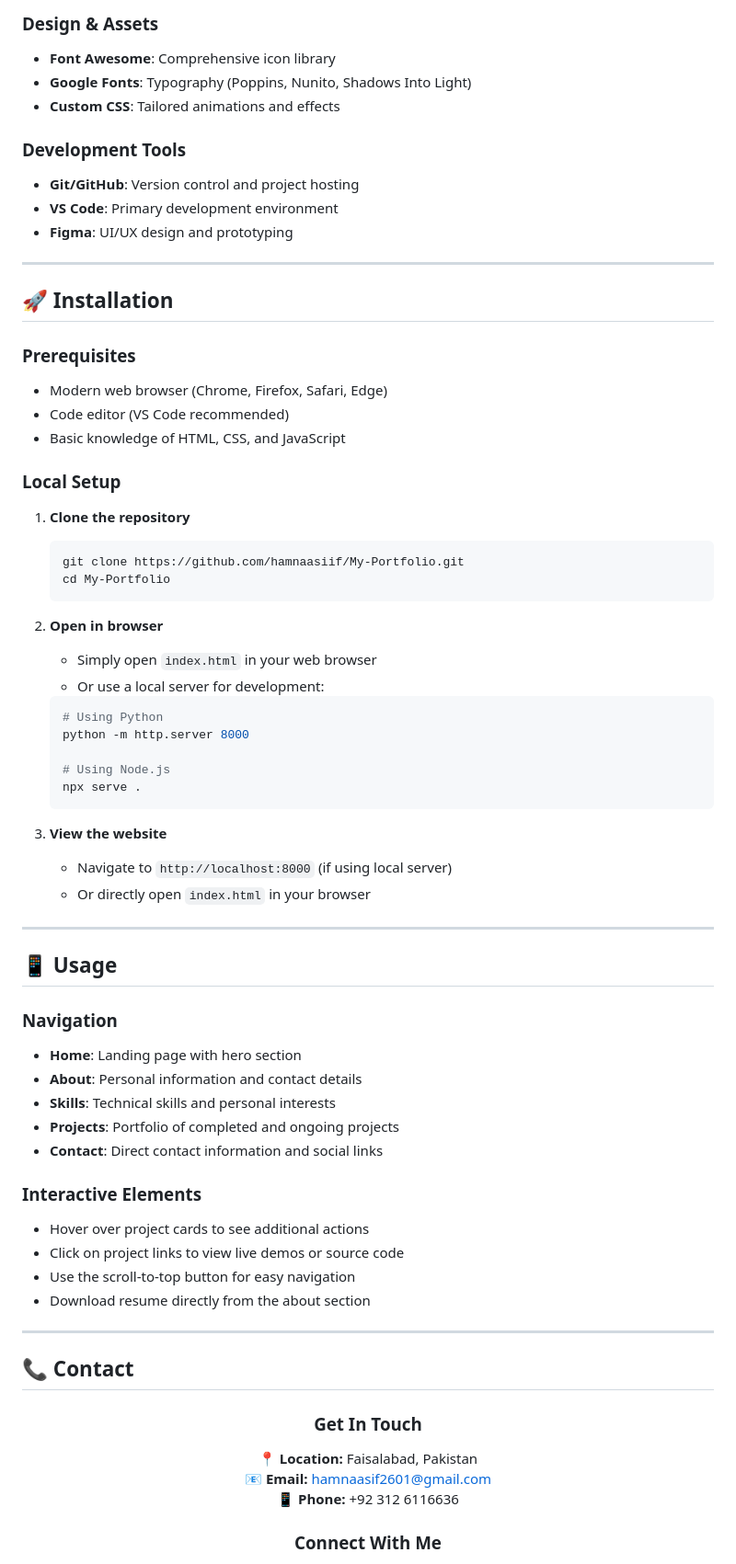
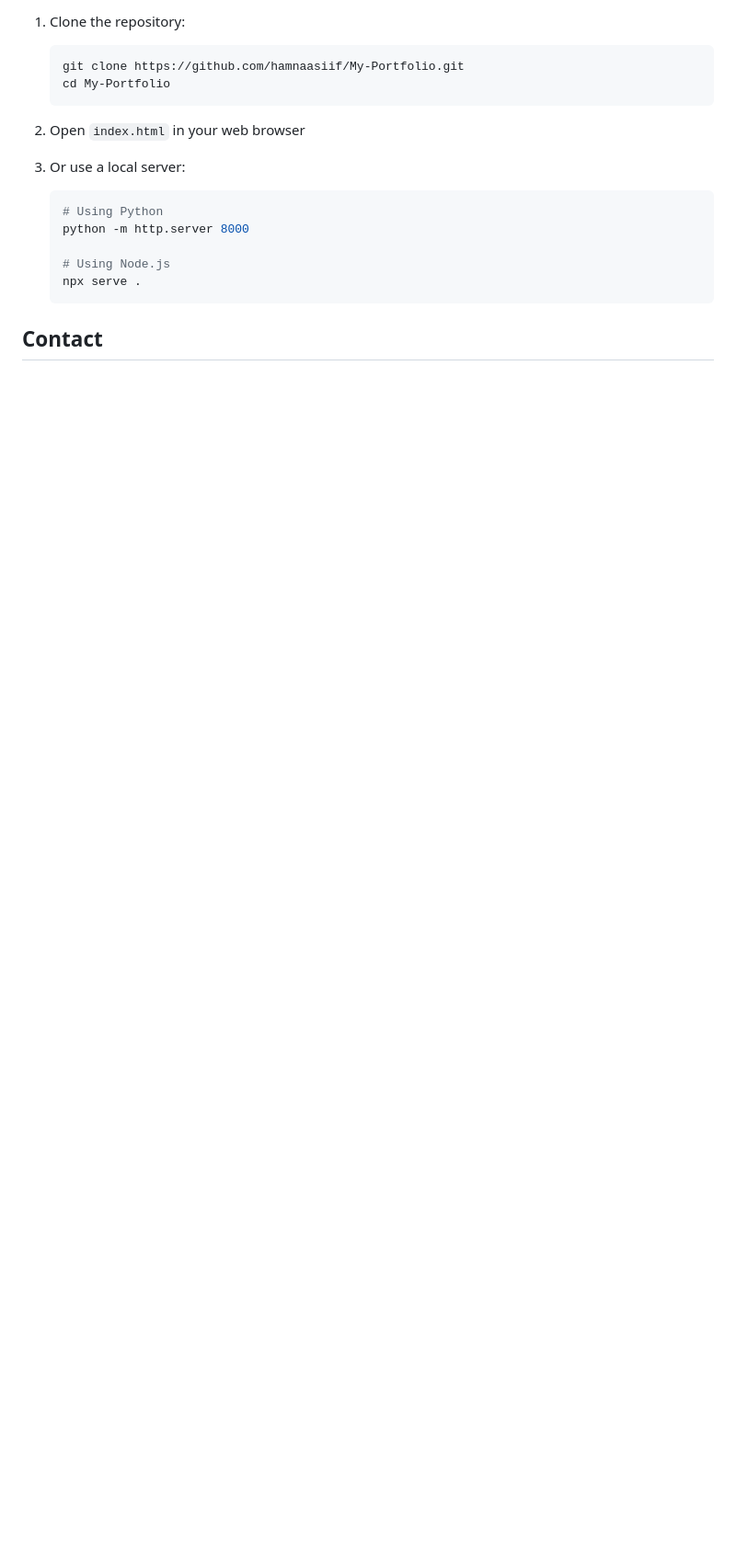
Before and after one commit to hamnaasiif/My-Portfolio, a Markdown page: README.md, the part around the change printed below. Shown: that part at 92% size. Drawn GitHub-style; blank space fills up the shorter version.

````diff
--- a/README.md
+++ b/README.md
@@ -154,32 +71,12 @@ My foundation in traditional art influences my approach to digital design, helpi
-### **Design & Assets**
-- **Font Awesome**: Comprehensive icon library
-- **Google Fonts**: Typography (Poppins, Nunito, Shadows Into Light)
-- **Custom CSS**: Tailored animations and effects
-
-### **Development Tools**
-- **Git/GitHub**: Version control and project hosting
-- **VS Code**: Primary development environment
-- **Figma**: UI/UX design and prototyping
-
----
-
-## 🚀 Installation
-
-### **Prerequisites**
-- Modern web browser (Chrome, Firefox, Safari, Edge)
-- Code editor (VS Code recommended)
-- Basic knowledge of HTML, CSS, and JavaScript
-
-### **Local Setup**
-1. **Clone the repository**
+1. Clone the repository:
    ```bash
    git clone https://github.com/hamnaasiif/My-Portfolio.git
    cd My-Portfolio
    ```
 
-2. **Open in browser**
-   - Simply open `index.html` in your web browser
-   - Or use a local server for development:
+2. Open `index.html` in your web browser
+
+3. Or use a local server:
    ```bash
    # Using Python
    python -m http.server 8000
@@ -188,38 +85,5 @@ My foundation in traditional art influences my approach to digital design, helpi
    npx serve .
    ```
 
-3. **View the website**
-   - Navigate to `http://localhost:8000` (if using local server)
-   - Or directly open `index.html` in your browser
+## Contact
 
----
-
-## 📱 Usage
-
-### **Navigation**
-- **Home**: Landing page with hero section
-- **About**: Personal information and contact details
-- **Skills**: Technical skills and personal interests
-- **Projects**: Portfolio of completed and ongoing projects
-- **Contact**: Direct contact information and social links
-
-### **Interactive Elements**
-- Hover over project cards to see additional actions
-- Click on project links to view live demos or source code
-- Use the scroll-to-top button for easy navigation
-- Download resume directly from the about section
-
----
-
-## 📞 Contact
-
-<div align="center">
-
-### **Get In Touch**
-
-📍 **Location:** Faisalabad, Pakistan
-📧 **Email:** [hamnaasif2601@gmail.com](mailto:hamnaasif2601@gmail.com)
-📱 **Phone:** +92 312 6116636
-
-### **Connect With Me**
-
````
Also changed, not shown: other parts of README.md (+39 -137 lines).
